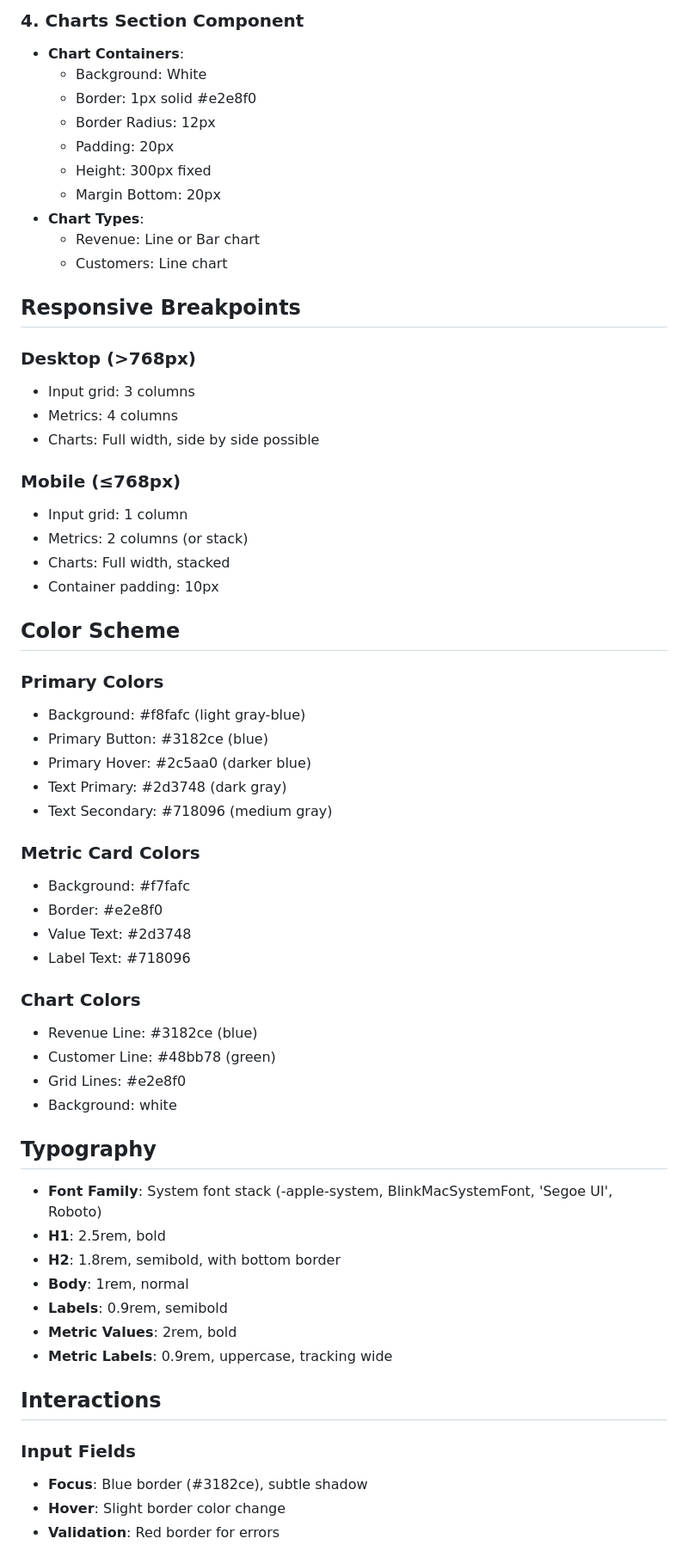
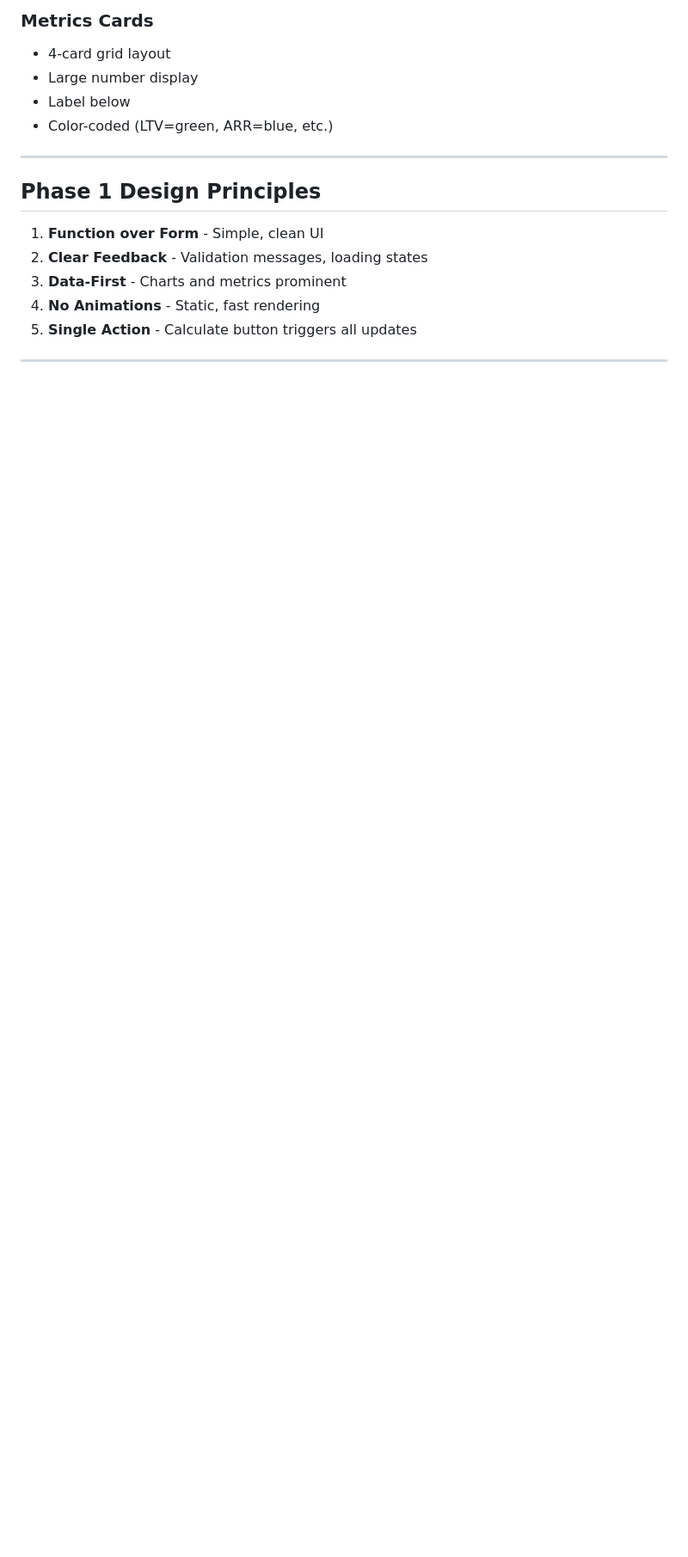
Before and after one commit to mittasathwika/Subscription-Revenue-Simulator, a Markdown page: wireframes.md, the part around one of its changes. Shown at 86% size. GitHub-like rendering; blank space fills up the shorter version.

```diff
--- a/wireframes.md
+++ b/wireframes.md
@@ -126,64 +175,19 @@
 
-### 4. Charts Section Component
-- **Chart Containers**:
-  - Background: White
-  - Border: 1px solid #e2e8f0
-  - Border Radius: 12px
-  - Padding: 20px
-  - Height: 300px fixed
-  - Margin Bottom: 20px
-- **Chart Types**:
-  - Revenue: Line or Bar chart
-  - Customers: Line chart
+### Metrics Cards
+- 4-card grid layout
+- Large number display
+- Label below
+- Color-coded (LTV=green, ARR=blue, etc.)
 
-## Responsive Breakpoints
+---
 
-### Desktop (>768px)
-- Input grid: 3 columns
-- Metrics: 4 columns
-- Charts: Full width, side by side possible
+## Phase 1 Design Principles
 
-### Mobile (≤768px)
-- Input grid: 1 column
-- Metrics: 2 columns (or stack)
-- Charts: Full width, stacked
-- Container padding: 10px
+1. **Function over Form** - Simple, clean UI
+2. **Clear Feedback** - Validation messages, loading states
+3. **Data-First** - Charts and metrics prominent
+4. **No Animations** - Static, fast rendering
+5. **Single Action** - Calculate button triggers all updates
 
-## Color Scheme
+---
 
-### Primary Colors
-- Background: #f8fafc (light gray-blue)
-- Primary Button: #3182ce (blue)
-- Primary Hover: #2c5aa0 (darker blue)
-- Text Primary: #2d3748 (dark gray)
-- Text Secondary: #718096 (medium gray)
-
-### Metric Card Colors
-- Background: #f7fafc
-- Border: #e2e8f0
-- Value Text: #2d3748
-- Label Text: #718096
-
-### Chart Colors
-- Revenue Line: #3182ce (blue)
-- Customer Line: #48bb78 (green)
-- Grid Lines: #e2e8f0
-- Background: white
-
-## Typography
-
-- **Font Family**: System font stack (-apple-system, BlinkMacSystemFont, 'Segoe UI', Roboto)
-- **H1**: 2.5rem, bold
-- **H2**: 1.8rem, semibold, with bottom border
-- **Body**: 1rem, normal
-- **Labels**: 0.9rem, semibold
-- **Metric Values**: 2rem, bold
-- **Metric Labels**: 0.9rem, uppercase, tracking wide
-
-## Interactions
-
-### Input Fields
-- **Focus**: Blue border (#3182ce), subtle shadow
-- **Hover**: Slight border color change
-- **Validation**: Red border for errors
-
```
Also changed, not shown: other parts of wireframes.md (+162 -152 lines).
